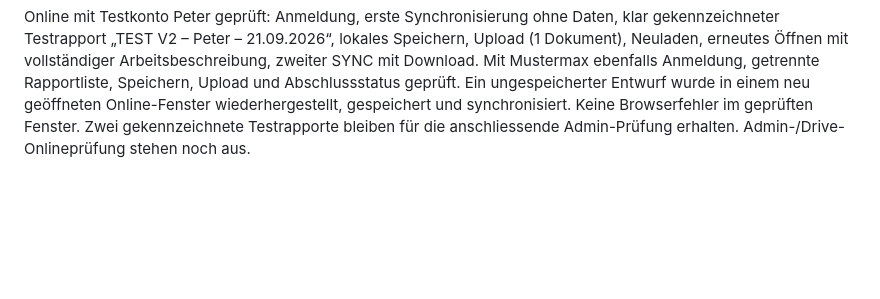
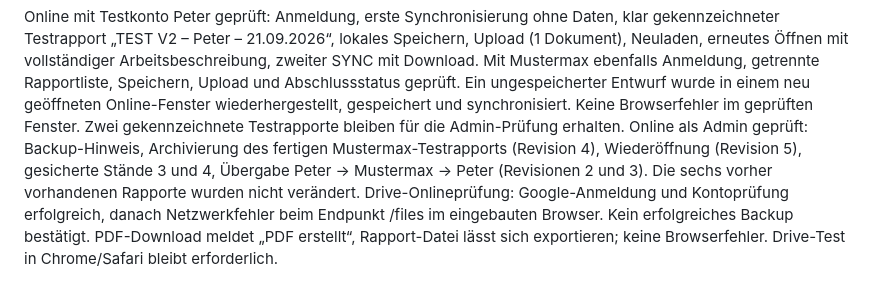
Before and after one commit to crack20centnui-pixel/Projekt_X, a Markdown page: TESTING.md, the part around the change. Rendered like a GitHub page; blank space fills up the shorter version.

Commit message:
Document completed online V2 tests and remaining Drive blocker

```diff
--- a/TESTING.md
+++ b/TESTING.md
@@ -100,5 +100,11 @@ zweiter SYNC mit Download. Mit Mustermax ebenfalls Anmeldung, getrennte Rapportl
 Upload und Abschlussstatus geprüft. Ein ungespeicherter Entwurf wurde in einem
 neu geöffneten Online-Fenster wiederhergestellt, gespeichert und synchronisiert.
 Keine Browserfehler im geprüften Fenster. Zwei gekennzeichnete Testrapporte bleiben
-für die anschliessende Admin-Prüfung erhalten. Admin-/Drive-Onlineprüfung stehen
-noch aus.
+für die Admin-Prüfung erhalten. Online als Admin geprüft: Backup-Hinweis,
+Archivierung des fertigen Mustermax-Testrapports (Revision 4), Wiederöffnung
+(Revision 5), gesicherte Stände 3 und 4, Übergabe Peter → Mustermax → Peter
+(Revisionen 2 und 3). Die sechs vorher vorhandenen Rapporte wurden nicht verändert.
+Drive-Onlineprüfung: Google-Anmeldung und Kontoprüfung erfolgreich, danach
+Netzwerkfehler beim Endpunkt /files im eingebauten Browser. Kein erfolgreiches
+Backup bestätigt. PDF-Download meldet „PDF erstellt“, Rapport-Datei lässt sich
+exportieren; keine Browserfehler. Drive-Test in Chrome/Safari bleibt erforderlich.
```
